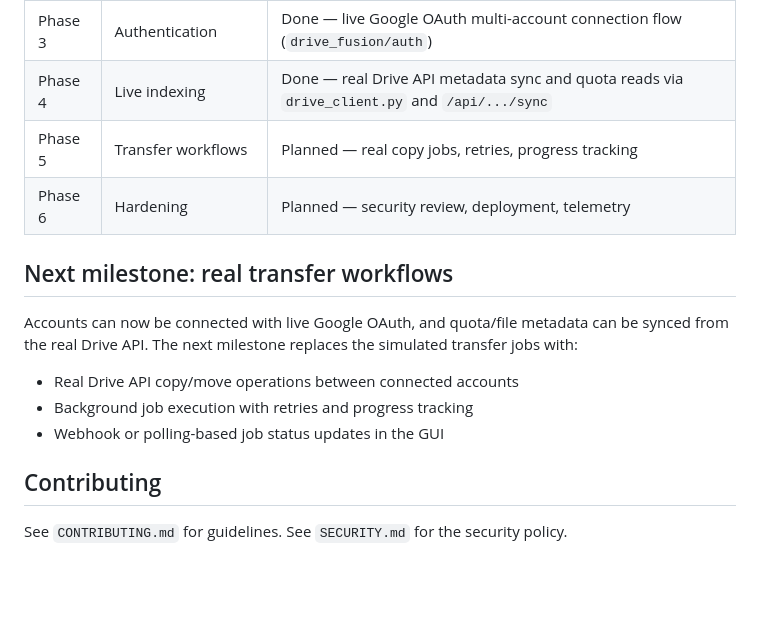
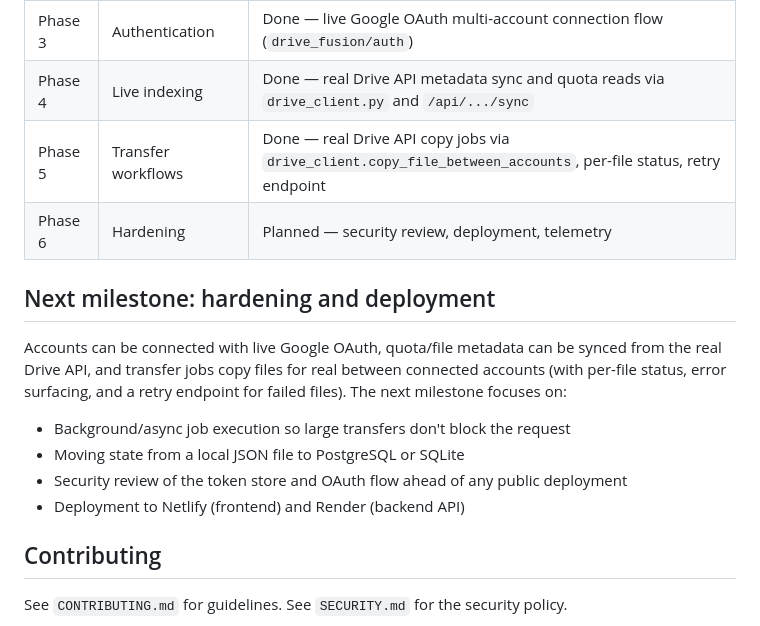
Before and after one commit to pangerlkr/Drive-Fusion, a Markdown page: README.md, the part around the change. GitHub-like rendering; blank space fills up the shorter version.

Commit message:
Update project phases and next milestone details
Updated the status of Phase 5 to 'Done' with details on real Drive API copy jobs and adjusted the next milestone to focus on hardening and deployment.

```diff
--- a/README.md
+++ b/README.md
@@ -190,16 +190,17 @@ See `RUNNING.md` for the same instructions in a quick-reference format.
 | Phase 2 | Functional core, CLI, GUI | Done — shared service layer, Typer CLI, FastAPI dashboard |
 | Phase 3 | Authentication | Done — live Google OAuth multi-account connection flow (`drive_fusion/auth`) |
 | Phase 4 | Live indexing | Done — real Drive API metadata sync and quota reads via `drive_client.py` and `/api/.../sync` |
-| Phase 5 | Transfer workflows | Planned — real copy jobs, retries, progress tracking |
+| Phase 5 | Transfer workflows | Done — real Drive API copy jobs via `drive_client.copy_file_between_accounts`, per-file status, retry endpoint |
 | Phase 6 | Hardening | Planned — security review, deployment, telemetry |
 
-## Next milestone: real transfer workflows
+## Next milestone: hardening and deployment
 
-Accounts can now be connected with live Google OAuth, and quota/file metadata can be synced from the real Drive API. The next milestone replaces the simulated transfer jobs with:
+Accounts can be connected with live Google OAuth, quota/file metadata can be synced from the real Drive API, and transfer jobs copy files for real between connected accounts (with per-file status, error surfacing, and a retry endpoint for failed files). The next milestone focuses on:
 
-- Real Drive API copy/move operations between connected accounts
-- Background job execution with retries and progress tracking
-- Webhook or polling-based job status updates in the GUI
+- Background/async job execution so large transfers don't block the request
+- Moving state from a local JSON file to PostgreSQL or SQLite
+- Security review of the token store and OAuth flow ahead of any public deployment
+- Deployment to Netlify (frontend) and Render (backend API)
 
 ## Contributing
 
```
